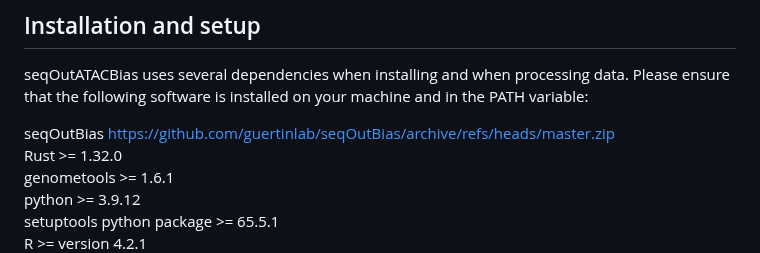
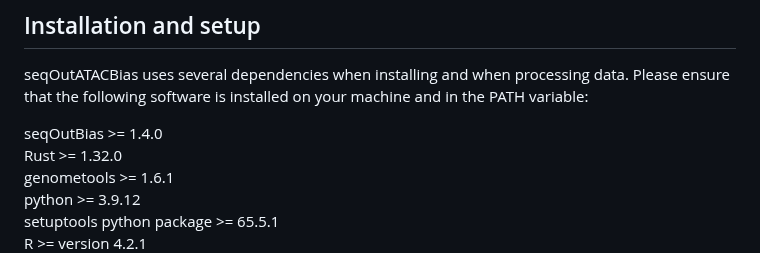
Before and after one commit to guertinlab/Tn5bias, a Markdown page: seqOutATACBias_setup/README.md, the part around the change. GitHub-like rendering.

```diff
--- a/seqOutATACBias_setup/README.md
+++ b/seqOutATACBias_setup/README.md
@@ -19,7 +19,7 @@ svn export https://github.com/guertinlab/Tn5bias/trunk/seqOutATACBias_setup
 seqOutATACBias uses several dependencies when installing and when processing data. Please ensure that the following
 software is installed on your machine and in the PATH variable:
 
-seqOutBias https://github.com/guertinlab/seqOutBias/archive/refs/heads/master.zip
+seqOutBias >= 1.4.0
 Rust >= 1.32.0
 genometools >= 1.6.1
 python >= 3.9.12
```
